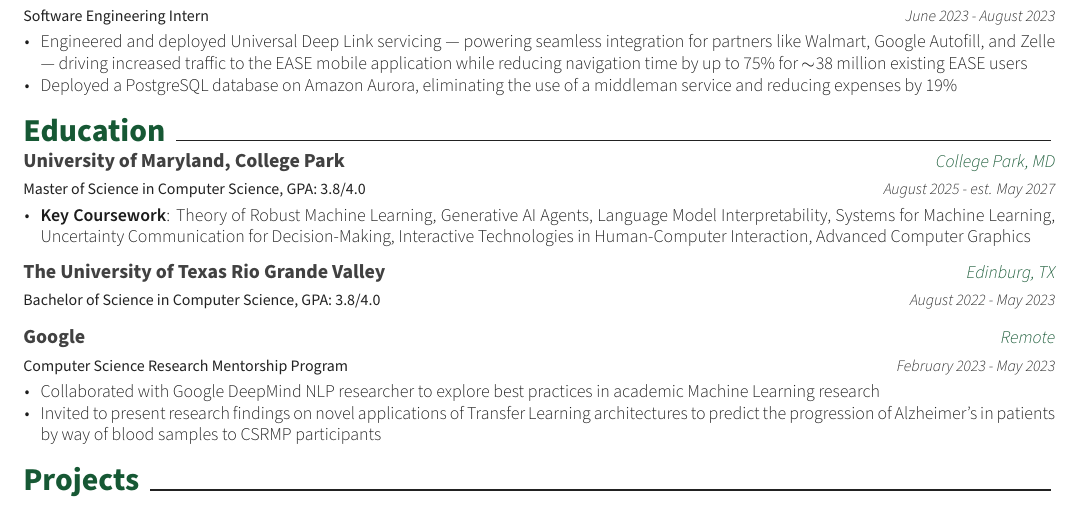
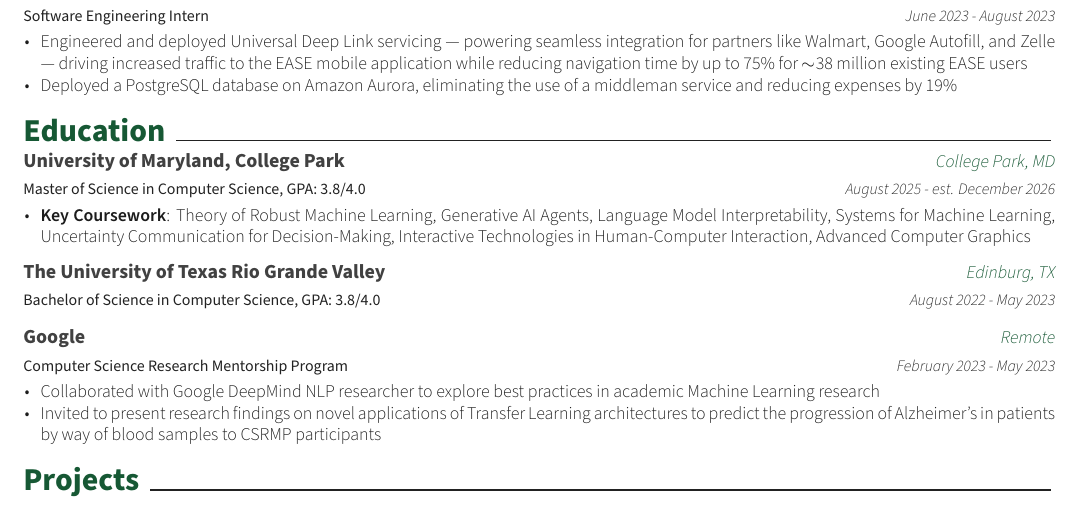
Before and after one commit to Kalamojo/Resume, a LaTeX CV (Kolade_Alabi.tex, which reads resume/education.tex): part of the page, cut so that both start at the same text. Compiled offline with XeLaTeX.

Commit message:
Updated grad date

```diff
--- a/resume/education.tex
+++ b/resume/education.tex
@@ -5,7 +5,7 @@
     {Master of Science in Computer Science, GPA: 3.8/4.0} % Degree
     {\textbf{University of Maryland, College Park}} % Institution
     {College Park, MD} % Location
-    {August 2025 - est. May 2027} % Date(s)
+    {August 2025 - est. December 2026} % Date(s)
     {
       \begin{cvitems} % Description(s) bullet points
          \item {\textbf{Key Coursework}: Theory of Robust Machine Learning, Generative AI Agents, Language Model Interpretability, Systems for Machine Learning, Uncertainty Communication for Decision-Making, Interactive Technologies in Human-Computer Interaction, Advanced Computer Graphics}
```
